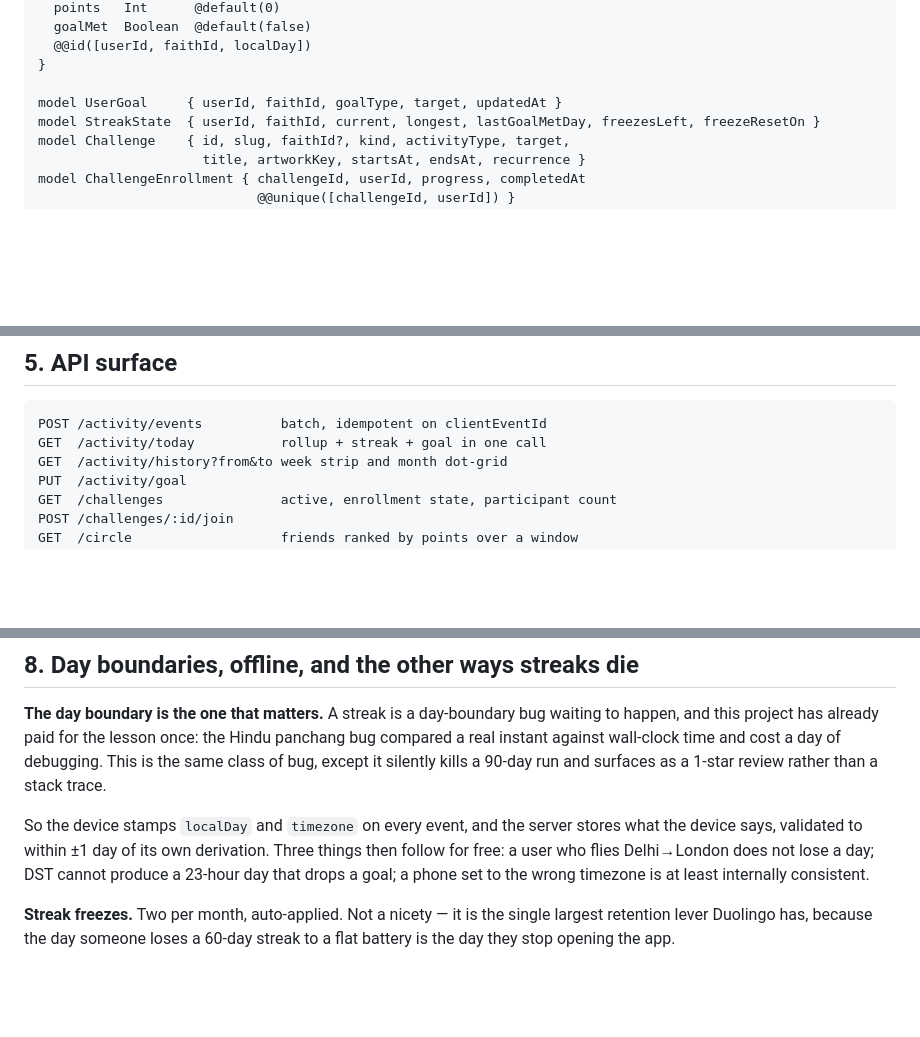
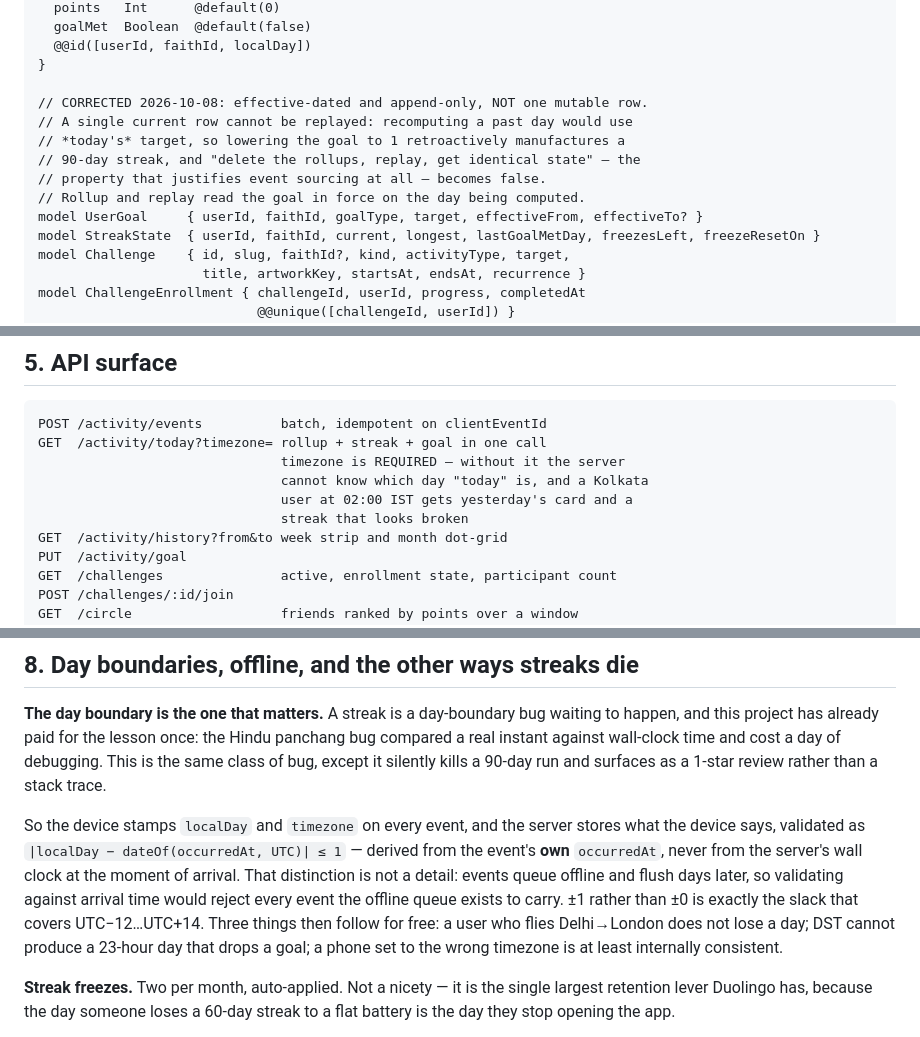
Before and after one commit to imamarham10/faith-mobile, a Markdown page: docs/plans/2026-10-08-retention-engine-design.md, 3 parts joined by grey strips. Drawn GitHub-style; blank space fills up the shorter version.

Commit message:
docs: correct three spec defects the contract task surfaced
All three were mine, and all three would have been expensive to find later.

UserGoal was a single mutable row. That makes replay impossible: recomputing
a past day uses today's target, so lowering the goal to 1 retroactively
manufactures a 90-day streak, and "delete the rollups, replay, get identical
state" — the property this plan cites as the justification for event sourcing
— is false by construction. Now effective-dated and append-only. This had to
land before Task 1.3 writes the schema; afterwards it is a data migration.

The local-day validation said "within +/-1 day of its own derivation", which
read as the server's wall clock and so contradicted the offline-queue
requirement two paragraphs above it — every event queued more than a day
would be rejected on flush. It is derived from the event's own occurredAt,
which makes it independent of arrival time.

GET /activity/today took only faithId, leaving the server no way to know
which day "today" is. A Kolkata user at 02:00 IST would get yesterday's card
and a streak that looks broken — the same class of bug the panchang work
already cost a day on. timezone is now a required parameter.

````diff
--- a/docs/plans/2026-10-08-retention-engine-design.md
+++ b/docs/plans/2026-10-08-retention-engine-design.md
@@ -126,7 +126,13 @@ model DailyRollup {                        // cache. deletable, recomputable
   @@id([userId, faithId, localDay])
 }
 
-model UserGoal     { userId, faithId, goalType, target, updatedAt }
+// CORRECTED 2026-10-08: effective-dated and append-only, NOT one mutable row.
+// A single current row cannot be replayed: recomputing a past day would use
+// *today's* target, so lowering the goal to 1 retroactively manufactures a
+// 90-day streak, and "delete the rollups, replay, get identical state" — the
+// property that justifies event sourcing at all — becomes false.
+// Rollup and replay read the goal in force on the day being computed.
+model UserGoal     { userId, faithId, goalType, target, effectiveFrom, effectiveTo? }
 model StreakState  { userId, faithId, current, longest, lastGoalMetDay, freezesLeft, freezeResetOn }
 model Challenge    { id, slug, faithId?, kind, activityType, target,
                      title, artworkKey, startsAt, endsAt, recurrence }
@@ -147,7 +153,11 @@ Migrations land in the `faith` schema on RDS; run `prisma migrate deploy` agains
 
 ```
 POST /activity/events          batch, idempotent on clientEventId
-GET  /activity/today           rollup + streak + goal in one call
+GET  /activity/today?timezone= rollup + streak + goal in one call
+                               timezone is REQUIRED — without it the server
+                               cannot know which day "today" is, and a Kolkata
+                               user at 02:00 IST gets yesterday's card and a
+                               streak that looks broken
 GET  /activity/history?from&to week strip and month dot-grid
 PUT  /activity/goal
 GET  /challenges               active, enrollment state, participant count
@@ -201,7 +211,11 @@ against wall-clock time and cost a day of debugging. This is the same class of b
 silently kills a 90-day run and surfaces as a 1-star review rather than a stack trace.
 
 So the device stamps `localDay` and `timezone` on every event, and the server stores what the device
-says, validated to within ±1 day of its own derivation. Three things then follow for free: a user who
+says, validated as `|localDay − dateOf(occurredAt, UTC)| ≤ 1` — derived from the event's **own**
+`occurredAt`, never from the server's wall clock at the moment of arrival. That distinction is not a
+detail: events queue offline and flush days later, so validating against arrival time would reject
+every event the offline queue exists to carry. ±1 rather than ±0 is exactly the slack that covers
+UTC−12…UTC+14. Three things then follow for free: a user who
 flies Delhi→London does not lose a day; DST cannot produce a 23-hour day that drops a goal; a phone
 set to the wrong timezone is at least internally consistent.
 
````
Also changed, not shown: docs/plans/2026-10-08-retention-engine-plan.md (+6 -2 lines).
